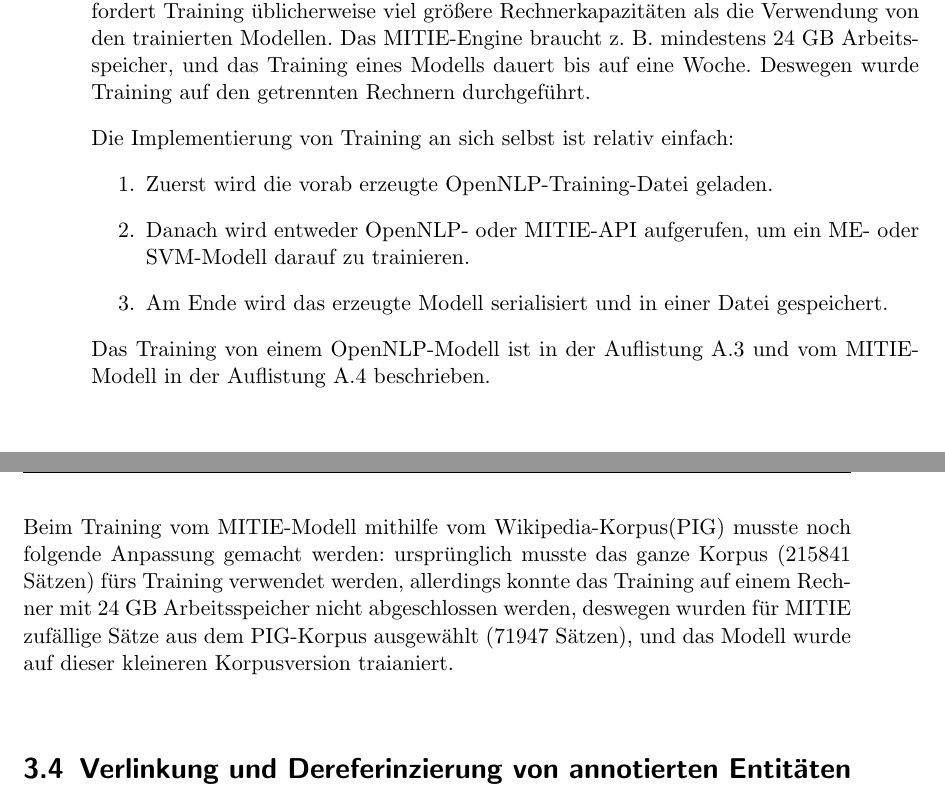
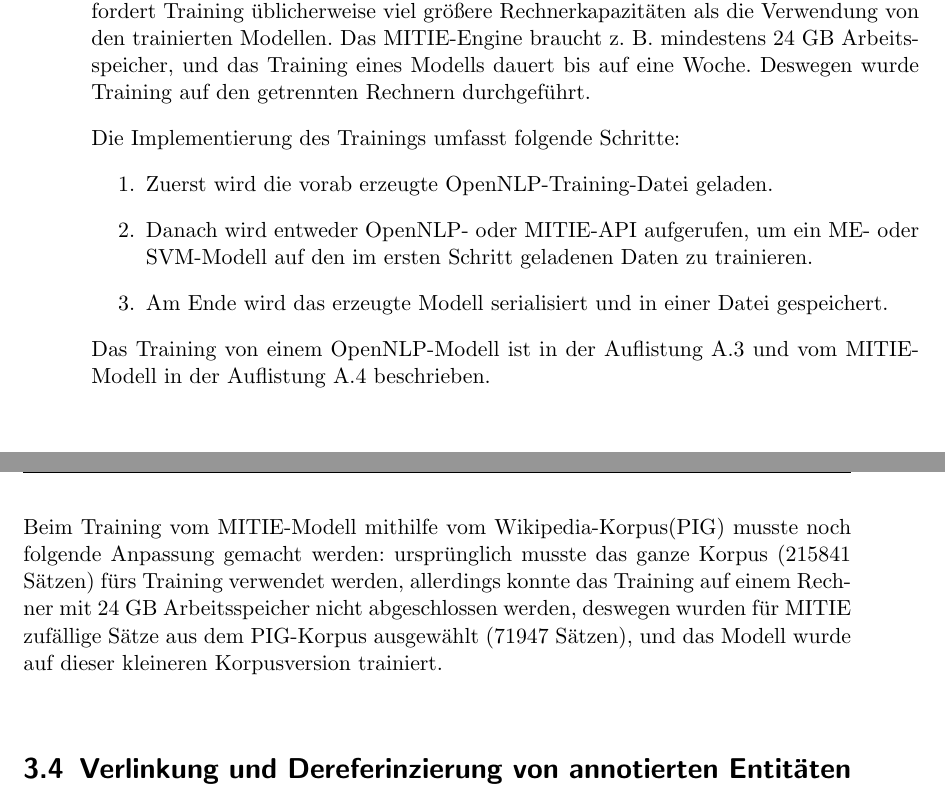
Before and after one commit to tastatur/masterarbeit, a LaTeX thesis (ausarbeitung/Abschlussarbeit/Abschlussarbeit.tex, which reads ausarbeitung/Abschlussarbeit/04-Implementierung.tex): two parts of pages 46 and 47 of 96, joined at a grey line, cut so that both start at the same text. Compiled offline with LuaLaTeX; an older LaTeX class or package is replaced by its successor.

Commit message:
F. Korrektur, Training

```diff
--- a/ausarbeitung/Abschlussarbeit/04-Implementierung.tex
+++ b/ausarbeitung/Abschlussarbeit/04-Implementierung.tex
@@ -270,15 +270,15 @@ Aber welche Vor- und Nachteile hat automatische Erzeugung vom Korpus? Kann das t
 \subsection{Training von Modellen} \label{subsec:TRMODELLS}
 Sowohl für OpenNLP als auch für MITIE wird Training von Modellen außerhalb von Stanbol durchgeführt. Die Ergebnisse werden dabei in den binären Dateien gespeichert, und später von den entsprechenden Engines innerhalb von Stanbol geladen. Der Grund, warum es so gemacht wurde, ist die Geschwindigkeit des Trainings - wie erwähnt, erfordert Training üblicherweise viel größere Rechnerkapazitäten als die Verwendung von den trainierten Modellen. Das MITIE-Engine braucht z. B. mindestens 24 GB Arbeitsspeicher, und das Training eines Modells dauert bis auf eine Woche. Deswegen wurde Training auf den getrennten Rechnern durchgeführt.
 
-Die Implementierung von Training an sich selbst ist relativ einfach:
+Die Implementierung des Trainings umfasst folgende Schritte:
 \begin{enumerate}
 \item Zuerst wird die vorab erzeugte OpenNLP-Training-Datei geladen.
-\item Danach wird entweder OpenNLP- oder MITIE-API aufgerufen, um ein ME- oder SVM-Modell darauf zu trainieren.
+\item Danach wird entweder OpenNLP- oder MITIE-API aufgerufen, um ein ME- oder SVM-Modell auf den im ersten Schritt geladenen Daten zu trainieren.
 \item Am Ende wird das erzeugte Modell serialisiert und in einer Datei gespeichert.
 \end{enumerate}
 Das Training von einem OpenNLP-Modell ist in der Auflistung \ref{app:trainonlp} und vom MITIE-Modell in der Auflistung \ref{app:trainmitie} beschrieben.
 
-Beim Training vom MITIE-Modell mithilfe vom Wikipedia-Korpus(PIG) musste noch folgende Anpassung gemacht werden: ursprünglich musste das ganze Korpus (215841 Sätzen) fürs Training verwendet werden, allerdings konnte das Training auf einem Rechner mit 24 GB Arbeitsspeicher nicht abgeschlossen werden, deswegen wurden für MITIE zufällige Sätze aus dem PIG-Korpus ausgewählt (71947 Sätzen), und das Modell wurde auf dieser kleineren Korpusversion traianiert.
+Beim Training vom MITIE-Modell mithilfe vom Wikipedia-Korpus(PIG) musste noch folgende Anpassung gemacht werden: ursprünglich musste das ganze Korpus (215841 Sätzen) fürs Training verwendet werden, allerdings konnte das Training auf einem Rechner mit 24 GB Arbeitsspeicher nicht abgeschlossen werden, deswegen wurden für MITIE zufällige Sätze aus dem PIG-Korpus ausgewählt (71947 Sätzen), und das Modell wurde auf dieser kleineren Korpusversion trainiert.
 
 \section{Verlinkung und Dereferinzierung von annotierten Entitäten} \label{sec:VERLINKUNGSEC}
 \paragraph{}
```
